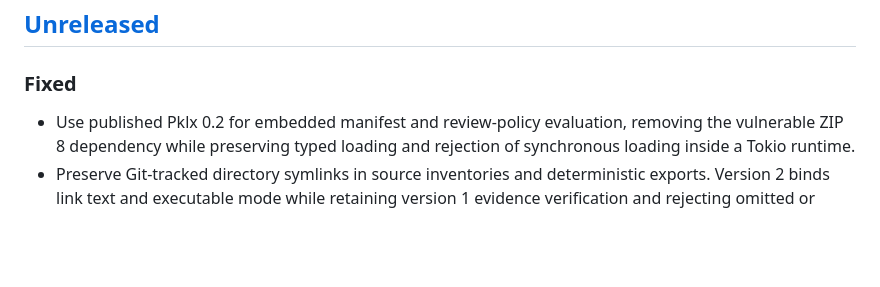
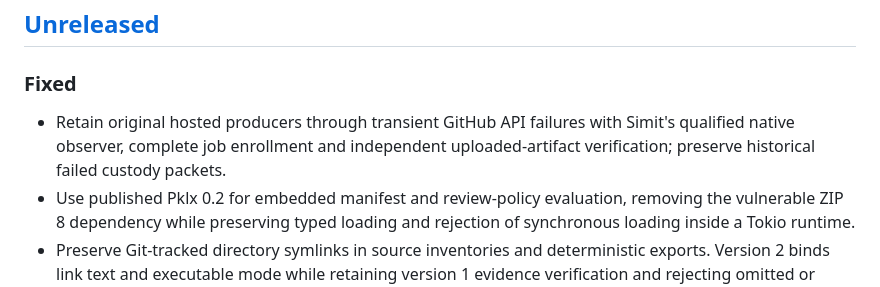
Before and after one commit to caniko/canix-toolbelt, a Markdown page: CHANGELOG.md, the part around the change. GitHub-like rendering; blank space fills up the shorter version.

Commit message:
docs: record native producer retention repair

```diff
--- a/CHANGELOG.md
+++ b/CHANGELOG.md
@@ -7,6 +7,9 @@ is recorded in Git. This file follows [Keep a Changelog](https://keepachangelog.
 
 ### Fixed
 
+- Retain original hosted producers through transient GitHub API failures with
+  Simit's qualified native observer, complete job enrollment and independent
+  uploaded-artifact verification; preserve historical failed custody packets.
 - Use published Pklx 0.2 for embedded manifest and review-policy evaluation,
   removing the vulnerable ZIP 8 dependency while preserving typed loading and
   rejection of synchronous loading inside a Tokio runtime.
```
